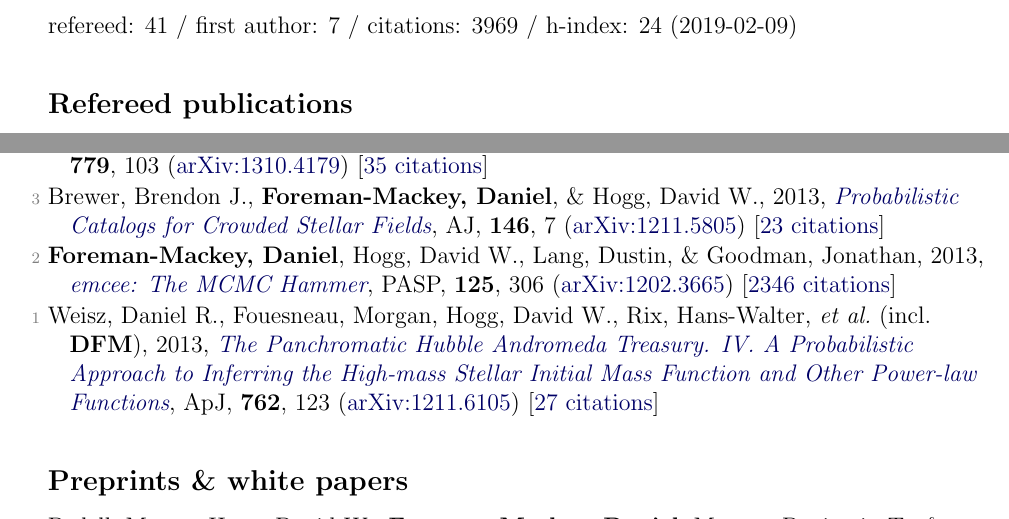
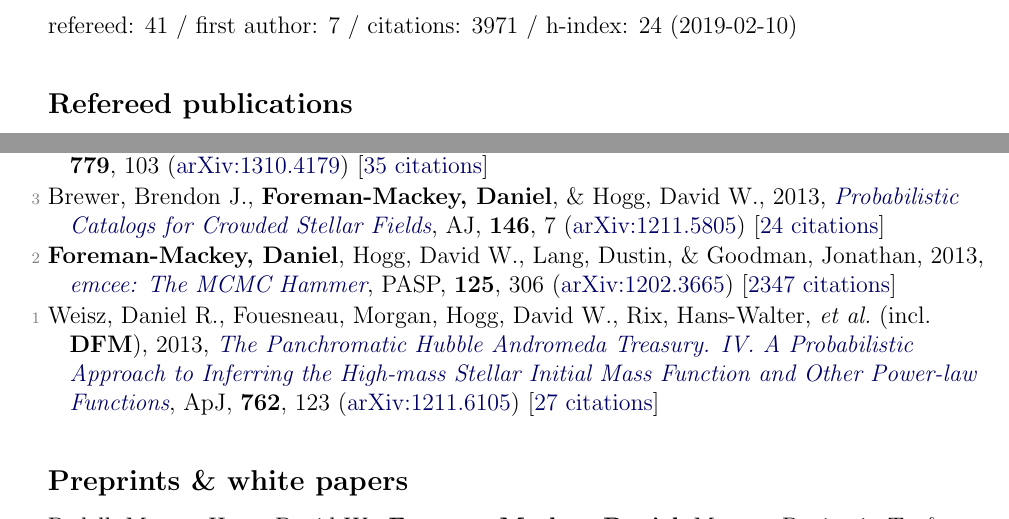
Before and after one commit to dfm/cv, a LaTeX document (pubs.tex, which reads pubs_ref.tex, pubs_summary.tex): two parts of pages 1 and 3 of 4, joined at a grey line, cut so that both start at the same text. Compiled offline with pdfLaTeX.

Commit message:
updating pubs [ci skip]

```diff
--- a/pubs_ref.tex
+++ b/pubs_ref.tex
@@ -74,8 +74,8 @@
 
 \item[{\color{numcolor}\scriptsize4}] Dorman, Claire E., Widrow, Lawrence M., Guhathakurta, Puragra, Seth, Anil C., \etal\ (incl.\ \textbf{DFM}), 2013, \doi{10.1088/0004-637X/779/2/103}{A New Approach to Detailed Structural Decomposition from the SPLASH and PHAT Surveys: Kicked-up Disk Stars in the Andromeda Galaxy?}, \apj, \textbf{779}, 103 (\arxiv{1310.4179}) [\href{http://adsabs.harvard.edu/abs/2013ApJ...779..103D}{35 citations}]
 
-\item[{\color{numcolor}\scriptsize3}] Brewer, Brendon J., \textbf{Foreman-Mackey, Daniel}, \& Hogg, David W., 2013, \doi{10.1088/0004-6256/146/1/7}{Probabilistic Catalogs for Crowded Stellar Fields}, \aj, \textbf{146}, 7 (\arxiv{1211.5805}) [\href{http://adsabs.harvard.edu/abs/2013AJ....146....7B}{23 citations}]
+\item[{\color{numcolor}\scriptsize3}] Brewer, Brendon J., \textbf{Foreman-Mackey, Daniel}, \& Hogg, David W., 2013, \doi{10.1088/0004-6256/146/1/7}{Probabilistic Catalogs for Crowded Stellar Fields}, \aj, \textbf{146}, 7 (\arxiv{1211.5805}) [\href{http://adsabs.harvard.edu/abs/2013AJ....146....7B}{24 citations}]
 
-\item[{\color{numcolor}\scriptsize2}] \textbf{Foreman-Mackey, Daniel}, Hogg, David W., Lang, Dustin, \& Goodman, Jonathan, 2013, \doi{10.1086/670067}{emcee: The MCMC Hammer}, \pasp, \textbf{125}, 306 (\arxiv{1202.3665}) [\href{http://adsabs.harvard.edu/abs/2013PASP..125..306F}{2346 citations}]
+\item[{\color{numcolor}\scriptsize2}] \textbf{Foreman-Mackey, Daniel}, Hogg, David W., Lang, Dustin, \& Goodman, Jonathan, 2013, \doi{10.1086/670067}{emcee: The MCMC Hammer}, \pasp, \textbf{125}, 306 (\arxiv{1202.3665}) [\href{http://adsabs.harvard.edu/abs/2013PASP..125..306F}{2347 citations}]
 
 \item[{\color{numcolor}\scriptsize1}] Weisz, Daniel R., Fouesneau, Morgan, Hogg, David W., Rix, Hans-Walter, \etal\ (incl.\ \textbf{DFM}), 2013, \doi{10.1088/0004-637X/762/2/123}{The Panchromatic Hubble Andromeda Treasury. IV. A Probabilistic Approach to Inferring the High-mass Stellar Initial Mass Function and Other Power-law Functions}, \apj, \textbf{762}, 123 (\arxiv{1211.6105}) [\href{http://adsabs.harvard.edu/abs/2013ApJ...762..123W}{27 citations}]
--- a/pubs_summary.tex
+++ b/pubs_summary.tex
@@ -1 +1 @@
-refereed: 41 / first author: 7 / citations: 3969 / h-index: 24 (2019-02-09)
+refereed: 41 / first author: 7 / citations: 3971 / h-index: 24 (2019-02-10)
```
Also changed, not shown: pubs_select.tex (+1 -1 lines), 1 other file.
